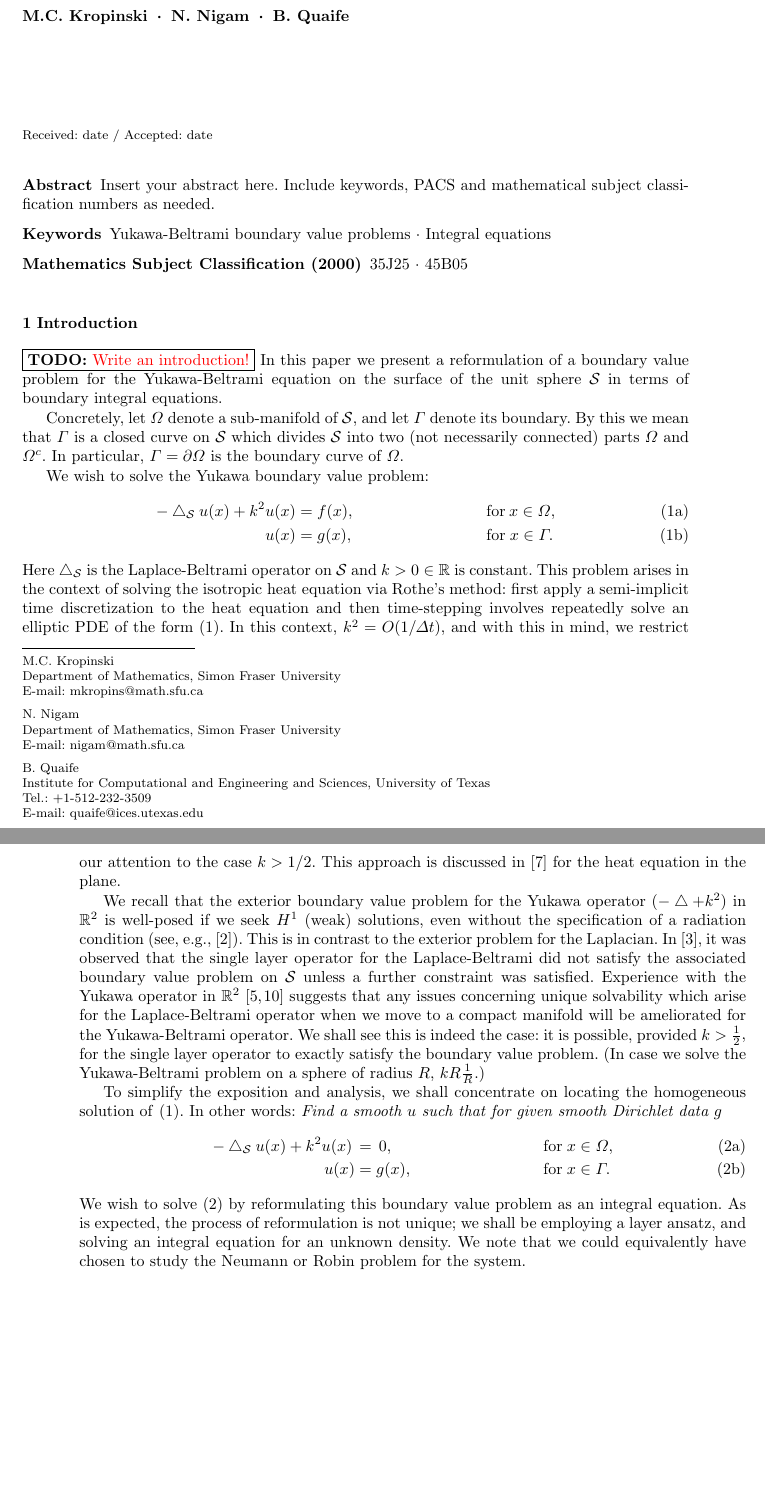
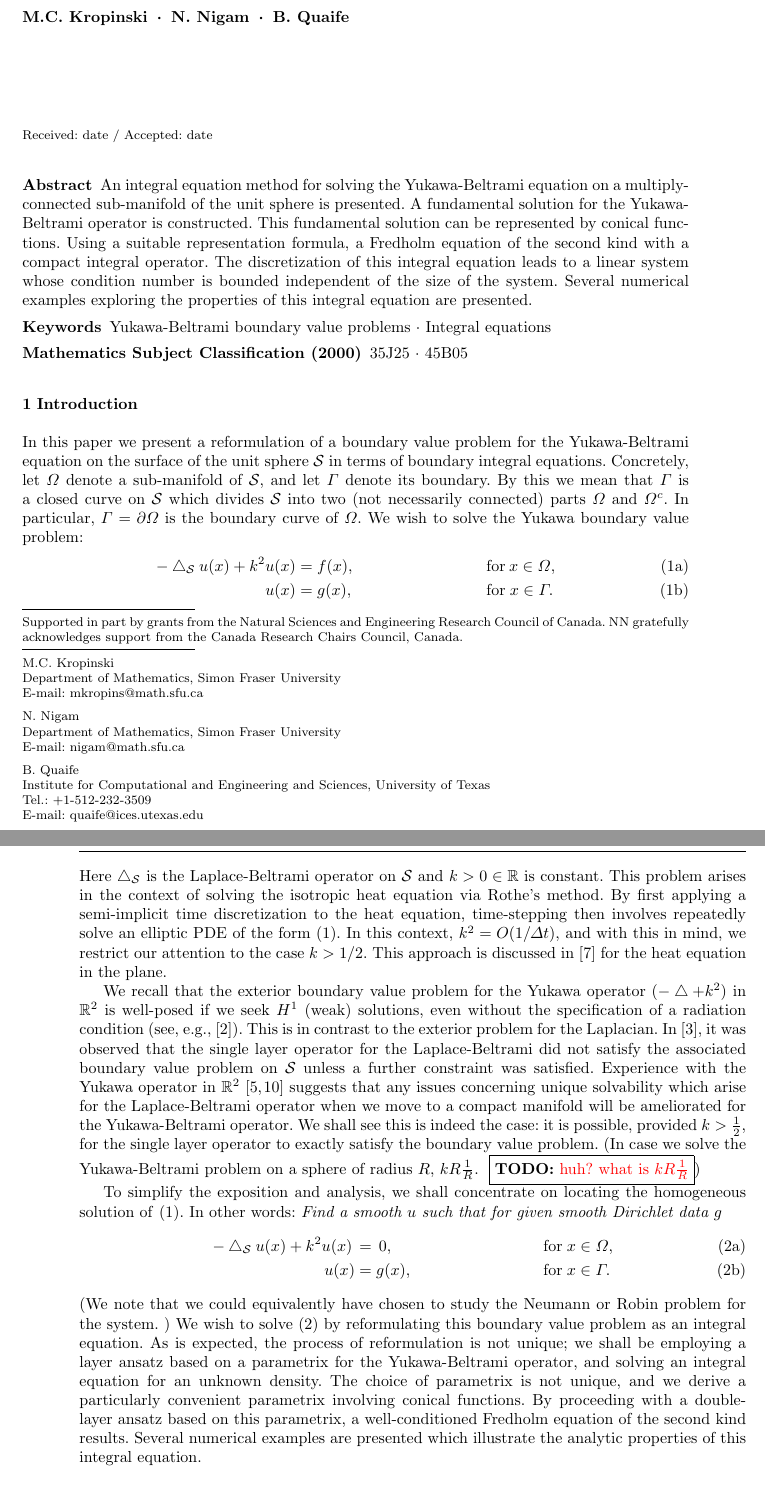
Before and after one commit to quaife/yukawa_beltrami, a LaTeX paper (paper/yukawaSpringer.tex): two parts of pages 1 and 2 of 21, joined at a grey line, cut so that both start at the same text, the shorter picture padded with empty space. Compiled offline with pdfLaTeX.

Commit message:
mc added some stuff

```diff
--- a/paper/yukawaSpringer.tex
+++ b/paper/yukawaSpringer.tex
@@ -82,7 +82,9 @@ grestore
 
 
 \title{Integral equation methods for the Yukawa-Beltrami equation on
-the sphere}
+the sphere
+\thanks{Supported in part by grants from the Natural Sciences and Engineering Research Council of Canada. NN gratefully acknowledges support from the Canada Research Chairs Council, Canada. }
+}
 
 
 \date{$^1$Department of Mathematics, Simon Fraser University, \\[1mm]
@@ -122,8 +124,7 @@ $\spadesuit$ {\small \tt quaife@ices.utexas.edu}}
 \maketitle
 
 \begin{abstract}
-Insert your abstract here. Include keywords, PACS and mathematical
-subject classification numbers as needed.
+An integral equation method for solving the Yukawa-Beltrami equation on a multiply-connected sub-manifold of the unit sphere is presented. A fundamental solution for the Yukawa-Beltrami operator is constructed. This fundamental solution can be represented by  conical functions. Using a suitable representation formula, a Fredholm equation of the second kind with a compact integral operator.  The discretization of this integral equation leads to a linear system whose condition number is bounded independent of the size of the system. Several numerical examples exploring the properties of this integral equation are presented.
 \keywords{Yukawa-Beltrami boundary value problems \and Integral equations}
 % \PACS{PACS code1 \and PACS code2 \and more}
  \subclass{35J25 \and 45B05}
@@ -133,18 +134,13 @@ subject classification numbers as needed.
 %%%%%%%%%%%%%%%%%%%%%%%%%%%%%%%%%%%%%%%%%%%%%%%%%%%%%%%%%%%%%%%%%%%%%%%%
 \section{Introduction}
 
-\todo{Write an introduction!}
 In this paper we present a reformulation of a boundary value problem
 for the Yukawa-Beltrami equation on the surface of the unit sphere
-$\S$  in terms of boundary integral equations.
-
-Concretely, let $\Omega$ denote a sub-manifold of $\S$, and let
+$\S$  in terms of boundary integral equations. Concretely, let $\Omega$ denote a sub-manifold of $\S$, and let
 $\Gamma$ denote its boundary. By this we mean that $\Gamma$ is a closed
 curve  on $\S$ which divides $\S$ into two (not necessarily connected)
 parts $\Omega$ and $\Omega^{c}$. In particular, $\Gamma =
-\partial\Omega$ is the boundary curve of $\Omega$.
-
-We wish to solve the Yukawa boundary value problem:
+\partial\Omega$ is the boundary curve of $\Omega$. We wish to solve the Yukawa boundary value problem:
 \begin{subequations}
 \label{bigmodel}
   \begin{align}
@@ -154,9 +150,9 @@ We wish to solve the Yukawa boundary value problem:
 \end{subequations}
 Here $\lap_{\S}$ is the Laplace-Beltrami operator on $\S$ and $k>0 \in
 \mathbb{R}$ is constant. This  problem arises in the context of solving
-the isotropic heat equation via Rothe's method: first apply a
-semi-implicit time discretization to the heat equation and then
-time-stepping involves repeatedly solve an elliptic PDE  of the
+the isotropic heat equation via Rothe's method. By first applying a
+semi-implicit time discretization to the heat equation,
+time-stepping then involves repeatedly solve an elliptic PDE  of the
 form~\eqref{bigmodel}. In this context, $k^2 = O(1/\Delta t)$, and with
 this in mind, we restrict our attention to the case $k>1/2$.  This
 approach is discussed in~\cite{rothe:heat} for the heat equation in the
@@ -176,7 +172,7 @@ operator when we move to a compact manifold will be ameliorated for the
 Yukawa-Beltrami operator.  We shall see this is indeed the case: it is
 possible, provided $k>\frac{1}{2}$, for the single layer operator to
 exactly satisfy the boundary value problem. (In case we solve the
-Yukawa-Beltrami problem on a sphere of radius $R$, $kR\frac{1}{R}$.)
+Yukawa-Beltrami problem on a sphere of radius $R$, $kR\frac{1}{R}$. \todo{huh? what is $kR\frac{1}{R}$})
 
 To simplify the exposition and analysis, we shall concentrate on
 locating the homogeneous solution of~\eqref{bigmodel}.  In other words:
@@ -189,12 +185,13 @@ locating the homogeneous solution of~\eqref{bigmodel}.  In other words:
     u(x) &= g(x), &&\mbox{for} \; x \in \Gamma.
   \end{align}
 \end{subequations}
+(We note that we
+could equivalently have chosen to study the Neumann or Robin problem for
+the system.
+)
 We wish to solve~\eqref{DBVP} by reformulating this boundary value
 problem as an integral equation. As is expected, the process of
-reformulation is not unique; we shall be employing a layer ansatz, and
-solving an integral equation for an unknown density.  We note that we
-could equivalently have chosen to study the Neumann or Robin problem for
-the system.
+reformulation is not unique; we shall be employing a layer ansatz based on a parametrix for the Yukawa-Beltrami operator, and solving an integral equation for an unknown density.  The choice of parametrix is not unique, and we derive a particularly convenient parametrix involving conical functions. By proceeding with a double-layer ansatz based on this parametrix,  a well-conditioned Fredholm equation of the second kind results. Several numerical examples are presented which illustrate the analytic properties of this integral equation.
 
 
 %%%%%%%%%%%%%%%%%%%%%%%%%%%%%%%%%%%%%%%%%%%%%%%%%%%%%%%%%%%%%%%%%%%%%%%%
```
Also changed, not shown: paper/yukawaSpringer.tex (10 more changed lines).
